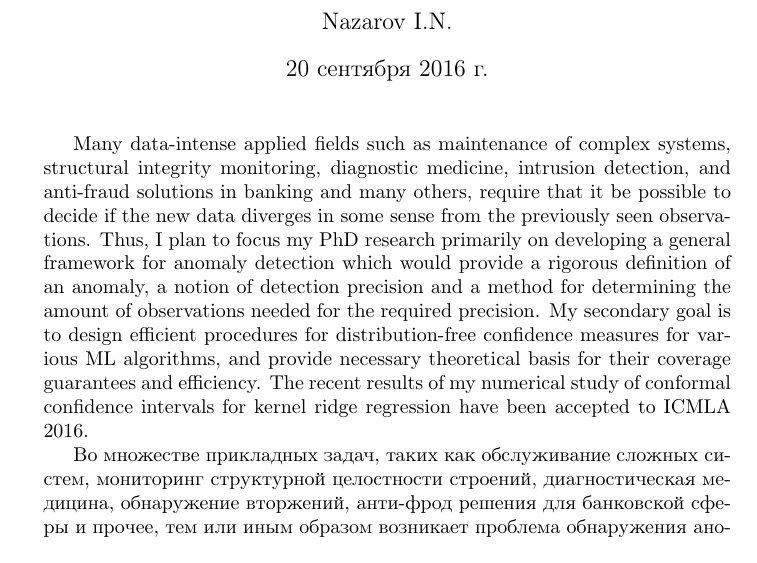
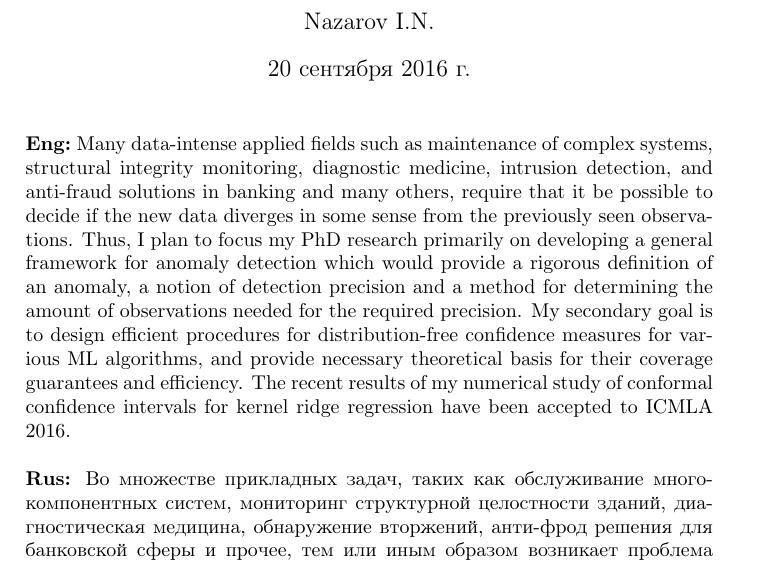
Before and after one commit to ivannz/study_notes, a LaTeX document (phd/research_statement/abridged.tex): part of the page, cut so that both start at the same text. Compiled offline with pdfLaTeX.

Commit message:
Final edits

```diff
--- a/phd/research_statement/abridged.tex
+++ b/phd/research_statement/abridged.tex
@@ -1,5 +1,7 @@
+\documentclass[a4paper]{extarticle}
+\usepackage[T2A]{fontenc}
 
-\documentclass{extarticle}
+\usepackage[utf8]{inputenc}
 \usepackage{graphicx}
 
 \usepackage{amsmath, amsfonts, amssymb, amsthm}
@@ -15,7 +17,7 @@
 \begin{document}
 \maketitle
 
-\selectlanguage{english}
+\noindent \textbf{\eng{Eng}:}\selectlanguage{english}
 Many data-intense applied fields such as maintenance of complex systems, structural
 integrity monitoring, diagnostic medicine, intrusion detection, and anti-fraud solutions
 in banking and many others, require that it be possible to decide if the new data
@@ -27,10 +29,5 @@ My secondary goal is to design efficient procedures for distribution-free confid
 measures for various ML algorithms, and provide necessary theoretical basis for
 their coverage guarantees and efficiency. The recent results of my numerical study
 of conformal confidence intervals for kernel ridge regression have been accepted
-to ICMLA 2016.
+to ICMLA 2016.\par \bigskip
 
-\selectlanguage{russian}
-Во множестве прикладных задач, таких как обслуживание сложных систем, мониторинг
-структурной целостности строений, диагностическая медицина, обнаружение вторжений,
-анти-фрод решения для банковской сферы и прочее, тем или иным образом возникает
-проблема обнаружения аномальных отклонений новых от ранее наблюдавшихся или типичных
@@ -45,2 +34,5 @@ to ICMLA 2016.
-2016.
-
+\noindent \textbf{\eng{Rus}:}\selectlanguage{russian}
+Во множестве прикладных задач, таких как обслуживание многокомпонентных систем,
+мониторинг структурной целостности зданий, диагностическая медицина, обнаружение
+вторжений, анти-фрод решения для банковской сферы и прочее, тем или иным образом
+возникает проблема обнаружения аномальных отклонений новых от ранее наблюдавшихся
```
Also changed, not shown: phd/research_statement/abridged.tex (17 more changed lines).
